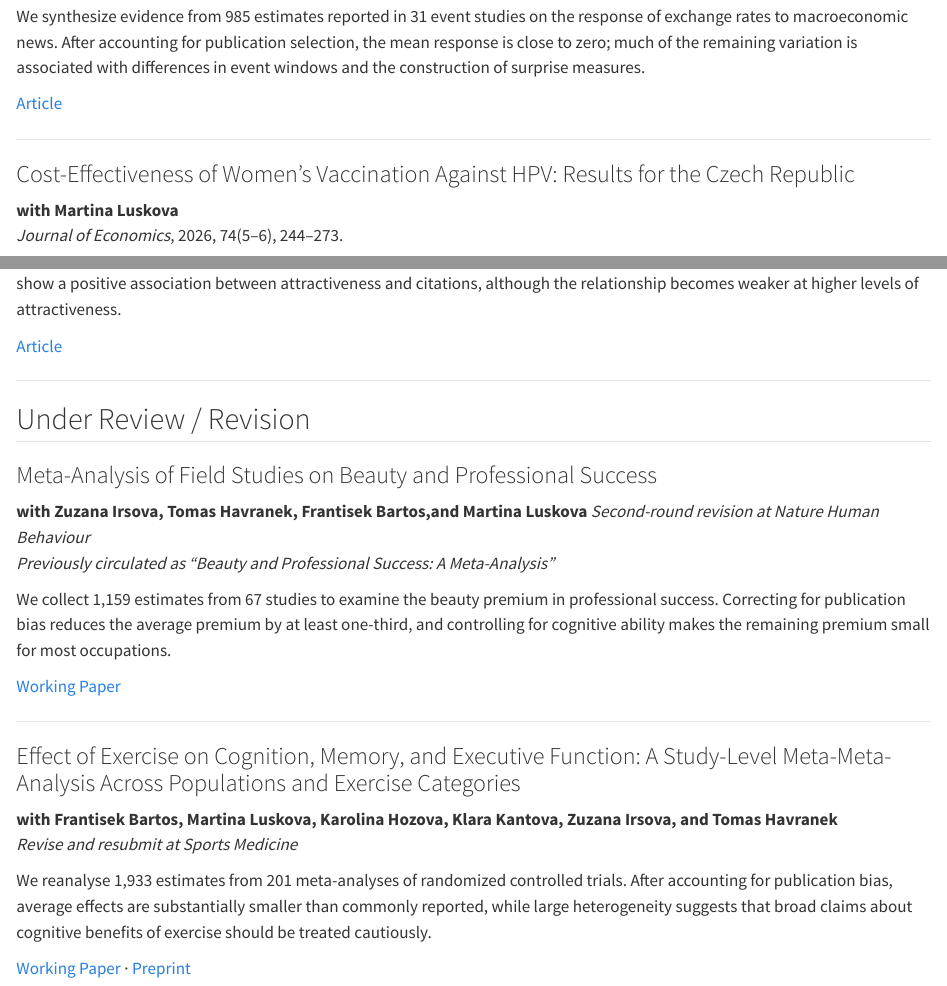
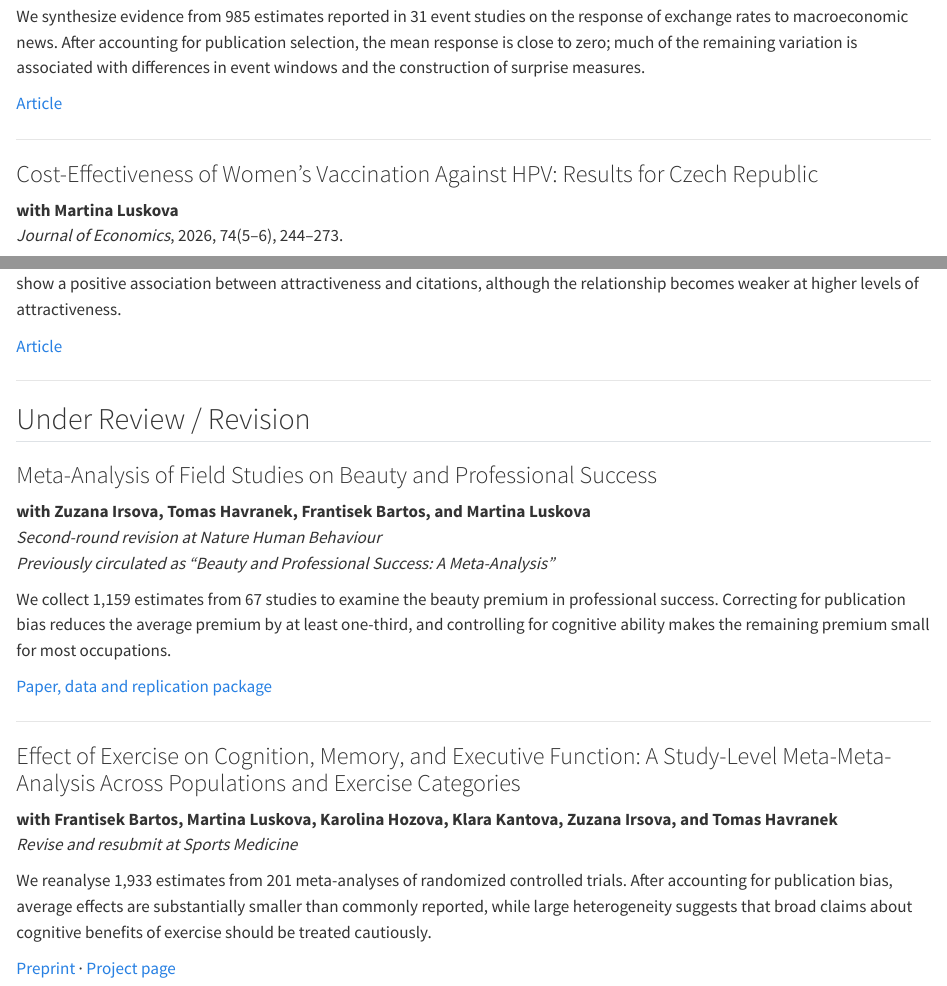
Before and after one commit to kseniyabortnikova/kseniyabortnikova.github.io, a Quarto document (research.qmd): the page in a window 1100 px wide, from 240 px down, and a second part further down, joined at a grey line. Rendered offline with R 4.5, knitr and Pandoc in place of Quarto, with nearby package versions.

Commit message:
Fix research page: coauthor, journal, estimate counts, links

```diff
--- a/research.qmd
+++ b/research.qmd
@@ -15,7 +15,7 @@ We synthesize evidence from 985 estimates reported in 31 event studies on the re
 
 ---
 
-### Cost-Effectiveness of Women's Vaccination Against HPV: Results for the Czech Republic
+### Cost-Effectiveness of Women's Vaccination Against HPV: Results for Czech Republic
 
 **with Martina Luskova**
 *Journal of Economics*, 2026, 74(5–6), 244–273.
@@ -40,13 +40,13 @@ I examine whether facial attractiveness is associated with citation-based resear
 
 ### Meta-Analysis of Field Studies on Beauty and Professional Success
 
-**with Zuzana Irsova, Tomas Havranek, Frantisek Bartos,and Martina Luskova**
+**with Zuzana Irsova, Tomas Havranek, Frantisek Bartos, and Martina Luskova**
 *Second-round revision at Nature Human Behaviour*
 *Previously circulated as "Beauty and Professional Success: A Meta-Analysis"*
 
 We collect 1,159 estimates from 67 studies to examine the beauty premium in professional success. Correcting for publication bias reduces the average premium by at least one-third, and controlling for cognitive ability makes the remaining premium small for most occupations.
 
-[Working Paper](https://ies.fsv.cuni.cz/en/beauty-and-professional-success-meta-analysis)
+[Paper, data and replication package](https://meta-analysis.cz/beauty)
 
 ---
 
@@ -57,4 +57,4 @@ We collect 1,159 estimates from 67 studies to examine the beauty premium in prof
 
 We reanalyse 1,933 estimates from 201 meta-analyses of randomized controlled trials. After accounting for publication bias, average effects are substantially smaller than commonly reported, while large heterogeneity suggests that broad claims about cognitive benefits of exercise should be treated cautiously.
 
-[Working Paper](https://ies.fsv.cuni.cz/en/effect-exercise-cognition-memory-and-executive-function-study-level-meta-meta-analysis-across) · [Preprint](https://doi.org/10.31234/osf.io/qr8e2_v2)
+[Preprint](https://doi.org/10.31234/osf.io/qr8e2_v2) · [Project page](https://meta-analysis.cz/exercise)
```
Also changed, not shown: docs/search.json, 2 other files.
